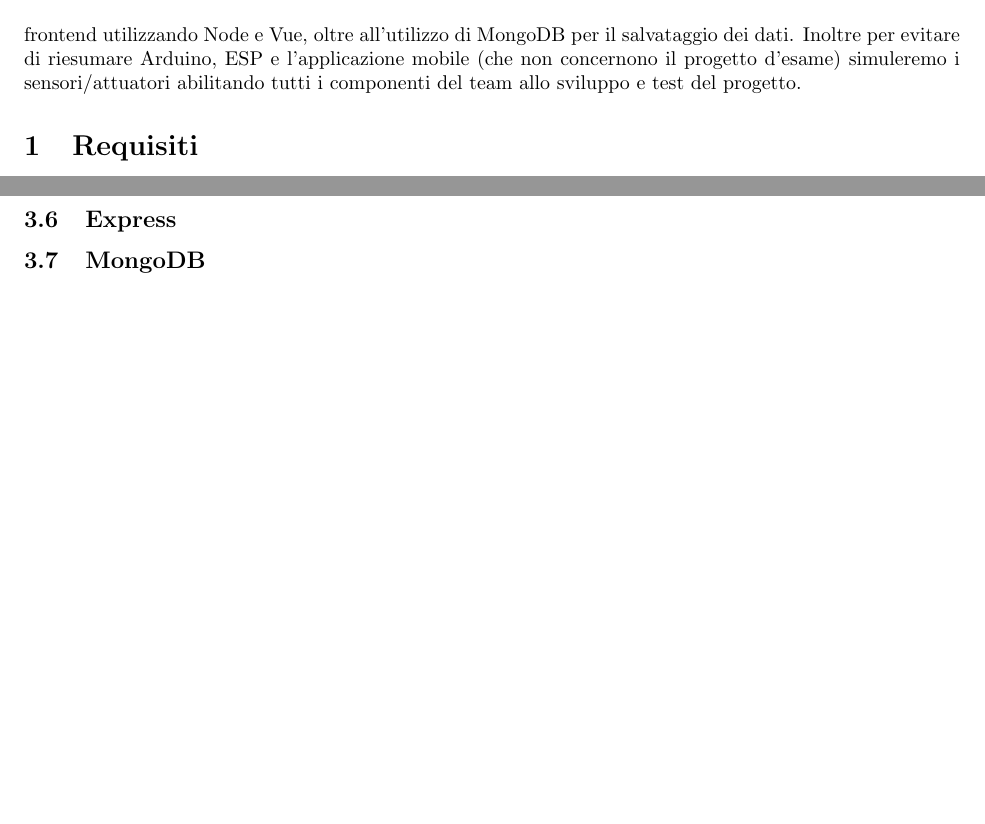
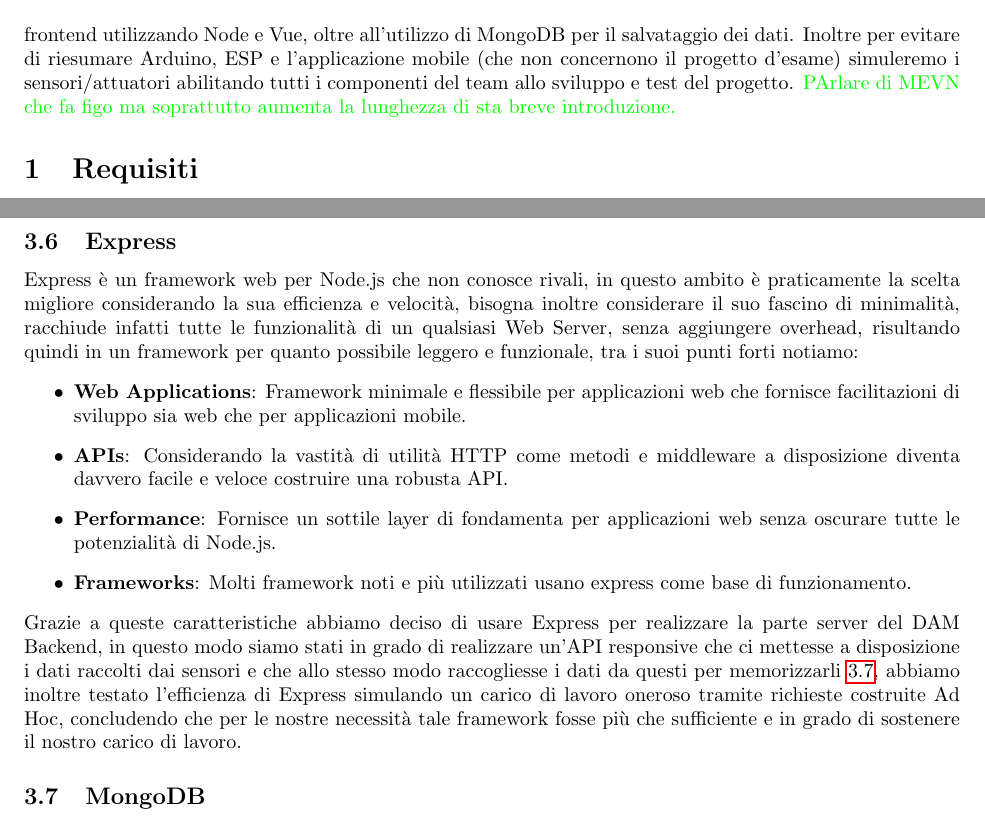
Before and after one commit to Pedoni/SmartDam_ASW, a LaTeX document (doc/report.tex): two parts of pages 1 and 5 of 5, joined at a grey line, cut so that both start at the same text, the shorter picture padded with empty space. Compiled offline with pdfLaTeX.

Commit message:
Report: Express

```diff
--- a/doc/report.tex
+++ b/doc/report.tex
@@ -27,6 +27,7 @@
 	\label{fig:dam-scheme}
 \end{figure}
 L'idea è di rifare da zero backend e frontend utilizzando Node e Vue, oltre all'utilizzo di MongoDB per il salvataggio dei dati. Inoltre per evitare di riesumare Arduino, ESP e l'applicazione mobile (che non concernono il progetto d'esame) simuleremo i sensori/attuatori abilitando tutti i componenti del team allo sviluppo e test del progetto.
+\textcolor{green}{PArlare di MEVN che fa figo ma soprattutto aumenta la lunghezza di sta breve introduzione.}
 
 \section{Requisiti}
 \textcolor{red}{\textbf{Descrizione delle caratteristiche e funzionalità che il sistema prevede.}} % To remove!
@@ -138,7 +139,16 @@
 La scelta di usare Axios è stata fatta considerando le sue utilità lato client e l'ottima gestione dei dati JSON, semplificandoci ancora una volta il lavoro da fare per gestire le richieste e i dati in esse contenuti. Inoltre Axios si integra perfettamente con Vue, offrendoci ancora una volta un uso pulito e intuitivo, grazie a queste considerazioni non abbiamo avuto dubbi al momento di scegliere quale framework http usare lato client.
 
 \subsection{Express}
-\subsection{MongoDB}
+Express è un framework web per Node.js che non conosce rivali, in questo ambito è praticamente la scelta migliore considerando la sua efficienza e velocità, bisogna inoltre considerare il suo fascino di minimalità, racchiude infatti tutte le funzionalità di un qualsiasi Web Server, senza aggiungere overhead, risultando quindi in un framework per quanto possibile leggero e funzionale, tra i suoi punti forti notiamo:
+\begin{itemize}
+	\item \textbf{Web Applications}: Framework minimale e flessibile per applicazioni web che fornisce facilitazioni di sviluppo sia web che per applicazioni mobile.
+	\item \textbf{APIs}: Considerando la vastità di utilità HTTP come metodi e middleware a disposizione diventa davvero facile e veloce costruire una robusta API.
+	\item \textbf{Performance}: Fornisce un sottile layer di fondamenta per applicazioni web senza oscurare tutte le potenzialità di Node.js.
+	\item \textbf{Frameworks}: Molti framework noti e più utilizzati usano express come base di funzionamento.
+\end{itemize}
+Grazie a queste caratteristiche abbiamo deciso di usare Express per realizzare la parte server del DAM Backend, in questo modo siamo stati in grado di realizzare un'API responsive che ci mettesse a disposizione i dati raccolti dai sensori e che allo stesso modo raccogliesse i dati da questi per memorizzarli \ref{sub:mongo}, abbiamo inoltre testato l'efficienza di Express simulando un carico di lavoro oneroso tramite richieste costruite Ad Hoc, concludendo che per le nostre necessità tale framework fosse più che sufficiente e in grado di sostenere il nostro carico di lavoro.
+
+\subsection{MongoDB}\label{sub:mongo}
 \subsection{Docker}
 
 \section{Codice}
```
